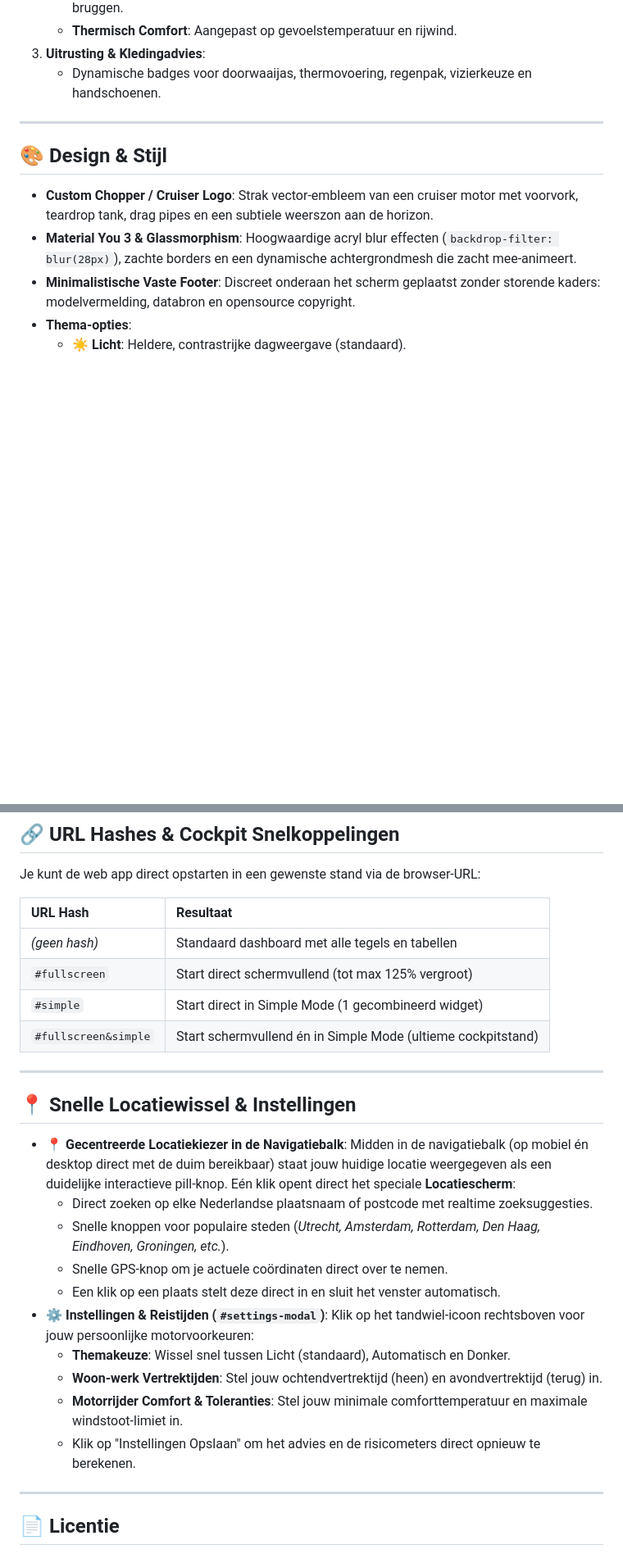
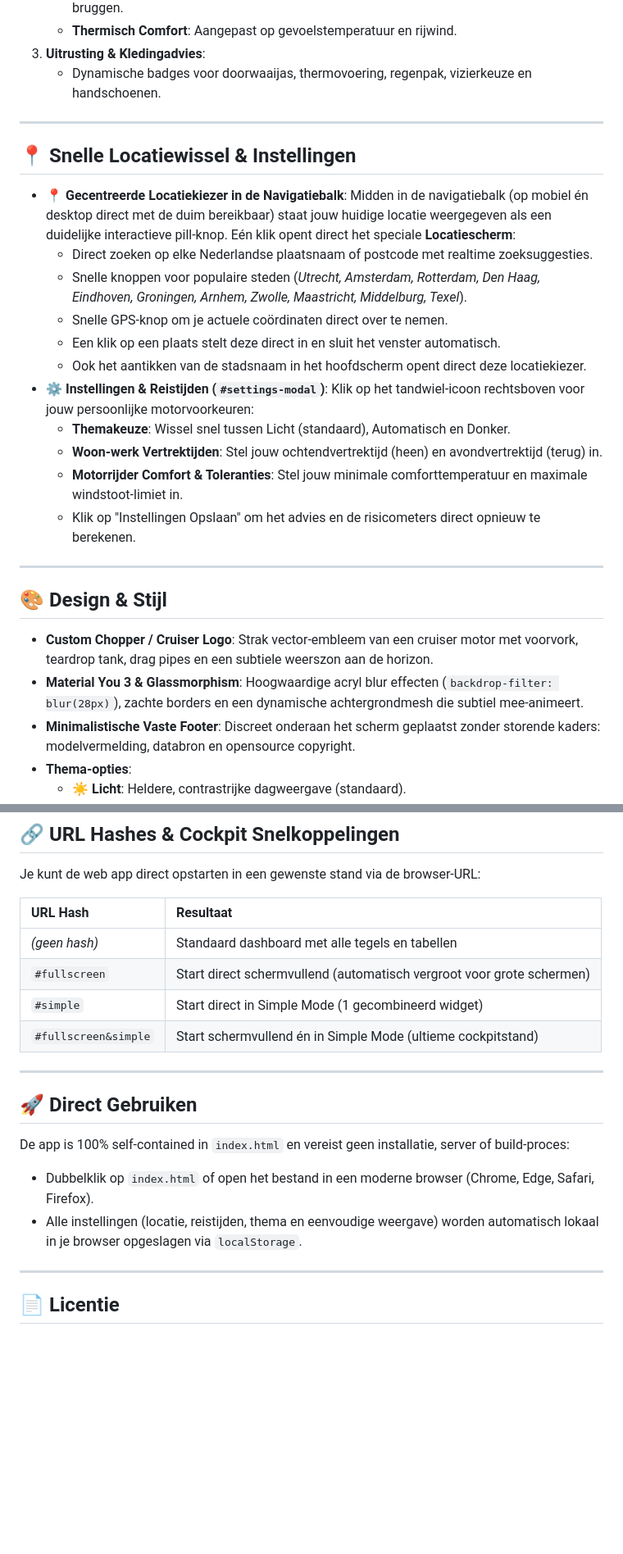
Before and after one commit to projectmark/RideOrDie-Weather, a Markdown page: README.md, 2 parts joined by grey strips. Shown at 82% size. Drawn GitHub-style; blank space fills up the shorter version.

Commit message:
Enhance README with new features and settings info
Updated features and settings sections in README.md, added quick location switcher and settings details.

```diff
--- a/README.md
+++ b/README.md
@@ -58,10 +60,28 @@ Met de **Simple Mode** knop (direct naast de fullscreen knop in de navigatiebalk
 
 ---
 
+## 📍 Snelle Locatiewissel & Instellingen
+
+- **📍 Gecentreerde Locatiekiezer in de Navigatiebalk**:
+  Midden in de navigatiebalk (op mobiel én desktop direct met de duim bereikbaar) staat jouw huidige locatie weergegeven als een duidelijke interactieve pill-knop. Eén klik opent direct het speciale **Locatiescherm**:
+  - Direct zoeken op elke Nederlandse plaatsnaam of postcode met realtime zoeksuggesties.
+  - Snelle knoppen voor populaire steden (*Utrecht, Amsterdam, Rotterdam, Den Haag, Eindhoven, Groningen, Arnhem, Zwolle, Maastricht, Middelburg, Texel*).
+  - Snelle GPS-knop om je actuele coördinaten direct over te nemen.
+  - Een klik op een plaats stelt deze direct in en sluit het venster automatisch.
+  - Ook het aantikken van de stadsnaam in het hoofdscherm opent direct deze locatiekiezer.
+- **⚙️ Instellingen & Reistijden (`#settings-modal`)**:
+  Klik op het tandwiel-icoon rechtsboven voor jouw persoonlijke motorvoorkeuren:
+  - **Themakeuze**: Wissel snel tussen Licht (standaard), Automatisch en Donker.
+  - **Woon-werk Vertrektijden**: Stel jouw ochtendvertrektijd (heen) en avondvertrektijd (terug) in.
+  - **Motorrijder Comfort & Toleranties**: Stel jouw minimale comforttemperatuur en maximale windstoot-limiet in.
+  - Klik op "Instellingen Opslaan" om het advies en de risicometers direct opnieuw te berekenen.
+
+---
+
 ## 🎨 Design & Stijl
 
 - **Custom Chopper / Cruiser Logo**: Strak vector-embleem van een cruiser motor met voorvork, teardrop tank, drag pipes en een subtiele weerszon aan de horizon.
-- **Material You 3 & Glassmorphism**: Hoogwaardige acryl blur effecten (`backdrop-filter: blur(28px)`), zachte borders en een dynamische achtergrondmesh die zacht mee-animeert.
+- **Material You 3 & Glassmorphism**: Hoogwaardige acryl blur effecten (`backdrop-filter: blur(28px)`), zachte borders en een dynamische achtergrondmesh die subtiel mee-animeert.
 - **Minimalistische Vaste Footer**: Discreet onderaan het scherm geplaatst zonder storende kaders: modelvermelding, databron en opensource copyright.
 - **Thema-opties**:
   - ☀️ **Licht**: Heldere, contrastrijke dagweergave (standaard).
@@ -77,26 +97,17 @@ Je kunt de web app direct opstarten in een gewenste stand via de browser-URL:
 | URL Hash | Resultaat |
 | :--- | :--- |
 | *(geen hash)* | Standaard dashboard met alle tegels en tabellen |
-| `#fullscreen` | Start direct schermvullend (tot max 125% vergroot) |
+| `#fullscreen` | Start direct schermvullend (automatisch vergroot voor grote schermen) |
 | `#simple` | Start direct in Simple Mode (1 gecombineerd widget) |
 | `#fullscreen&simple` | Start schermvullend én in Simple Mode (ultieme cockpitstand) |
 
 ---
 
-## 📍 Snelle Locatiewissel & Instellingen
+## 🚀 Direct Gebruiken
 
-- **📍 Gecentreerde Locatiekiezer in de Navigatiebalk**:
-  Midden in de navigatiebalk (op mobiel én desktop direct met de duim bereikbaar) staat jouw huidige locatie weergegeven als een duidelijke interactieve pill-knop. Eén klik opent direct het speciale **Locatiescherm**:
-  - Direct zoeken op elke Nederlandse plaatsnaam of postcode met realtime zoeksuggesties.
-  - Snelle knoppen voor populaire steden (*Utrecht, Amsterdam, Rotterdam, Den Haag, Eindhoven, Groningen, etc.*).
-  - Snelle GPS-knop om je actuele coördinaten direct over te nemen.
-  - Een klik op een plaats stelt deze direct in en sluit het venster automatisch.
-- **⚙️ Instellingen & Reistijden (`#settings-modal`)**:
-  Klik op het tandwiel-icoon rechtsboven voor jouw persoonlijke motorvoorkeuren:
-  - **Themakeuze**: Wissel snel tussen Licht (standaard), Automatisch en Donker.
-  - **Woon-werk Vertrektijden**: Stel jouw ochtendvertrektijd (heen) en avondvertrektijd (terug) in.
-  - **Motorrijder Comfort & Toleranties**: Stel jouw minimale comforttemperatuur en maximale windstoot-limiet in.
-  - Klik op "Instellingen Opslaan" om het advies en de risicometers direct opnieuw te berekenen.
+De app is 100% self-contained in `index.html` en vereist geen installatie, server of build-proces:
+- Dubbelklik op `index.html` of open het bestand in een moderne browser (Chrome, Edge, Safari, Firefox).
+- Alle instellingen (locatie, reistijden, thema en eenvoudige weergave) worden automatisch lokaal in je browser opgeslagen via `localStorage`.
 
 ---
 
```
Also changed, not shown: other parts of README.md (+6 -4 lines).
